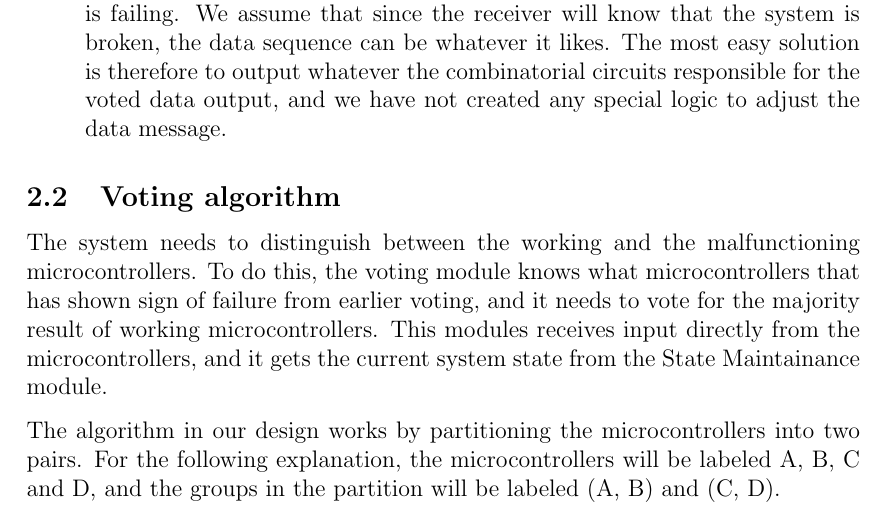
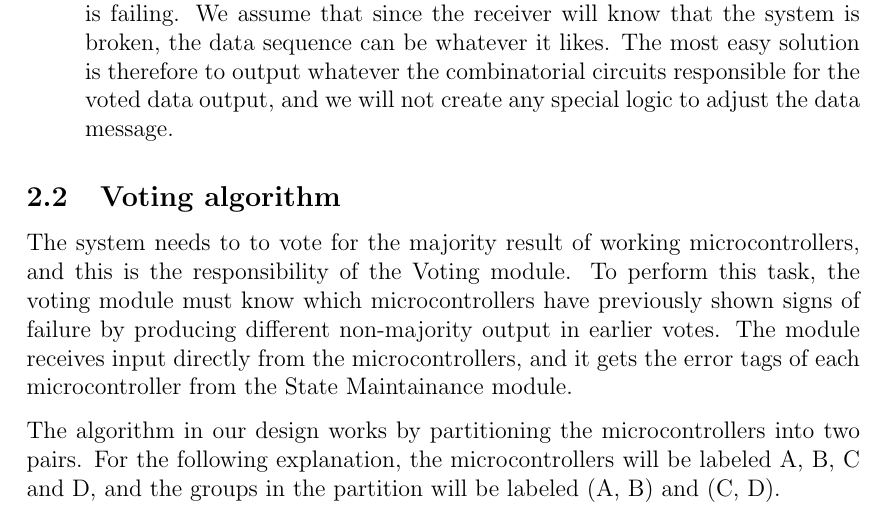
Before and after one commit to benjambj/TFE4140, a LaTeX document (report/main.tex, which reads report/design/design.tex): part of page 8 of 24, cut so that both start at the same text. Compiled offline with pdfLaTeX.

Commit message:
vote intro

```diff
--- a/report/design/design.tex
+++ b/report/design/design.tex
@@ -44,20 +44,20 @@ assumptions for our implementation.
   that the system is broken, the data sequence can be whatever it
   likes. The most easy solution is therefore to output whatever the
   combinatorial circuits responsible for the voted data output, and we
-  have not created any special logic to adjust the data message.
+  will not create any special logic to adjust the data message.
 
 \end{itemize}
 
 
 \subsection{Voting algorithm}
 \label{sec:votingalgorithm}
-The system needs to distinguish between the working and the
-malfunctioning microcontrollers. To do this, the voting module knows
-what microcontrollers that has shown sign of failure from earlier
-voting, and it needs to vote for the majority result of working
-microcontrollers. This modules receives input directly from the
-microcontrollers, and it gets the current system state from the State
-Maintainance module.
+The system needs to to vote for the majority result of working
+microcontrollers, and this is the responsibility of the Voting
+module. To perform this task, the voting module must know which
+microcontrollers have previously shown signs of failure by producing
+different non-majority output in earlier votes. The module receives
+input directly from the microcontrollers, and it gets the error tags
+of each microcontroller from the State Maintainance module.
 
 The algorithm in our design works by partitioning the microcontrollers
 into two pairs. For the following explanation, the microcontrollers
```
